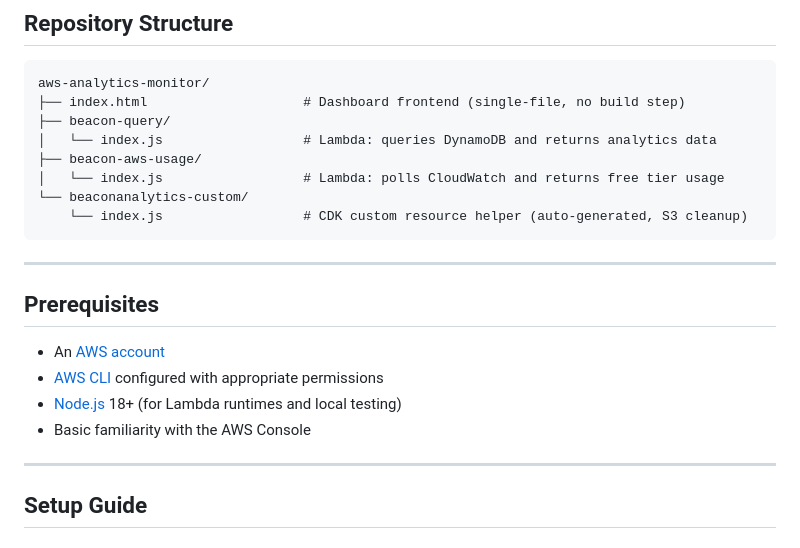
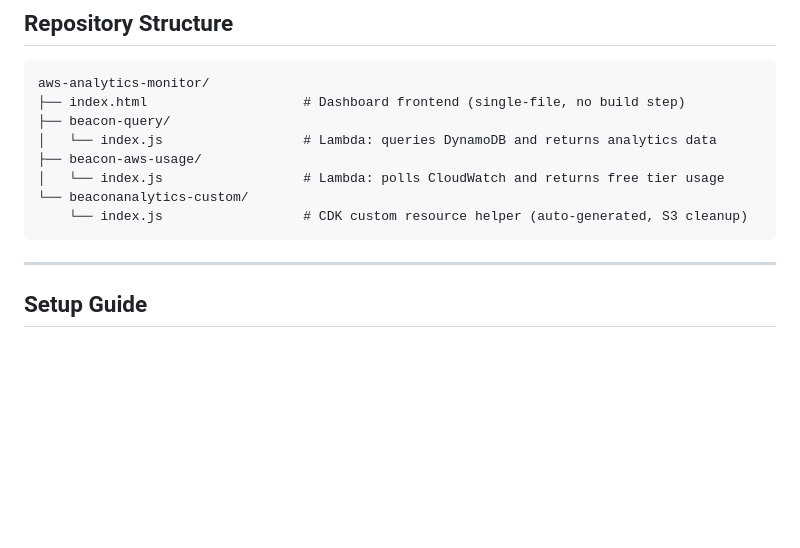
Before and after one commit to DB1111d/aws-analytics-monitor, a Markdown page: README.md, the part around the change. Rendered like a GitHub page; blank space fills up the shorter version.

````diff
--- a/README.md
+++ b/README.md
@@ -54,15 +54,6 @@ aws-analytics-monitor/
 └── beaconanalytics-custom/
     └── index.js                  # CDK custom resource helper (auto-generated, S3 cleanup)
 ```
-
----
-
-## Prerequisites
-
-- An [AWS account](https://aws.amazon.com/free/)
-- [AWS CLI](https://docs.aws.amazon.com/cli/latest/userguide/install-cliv2.html) configured with appropriate permissions
-- [Node.js](https://nodejs.org/) 18+ (for Lambda runtimes and local testing)
-- Basic familiarity with the AWS Console
 
 ---
 
````
